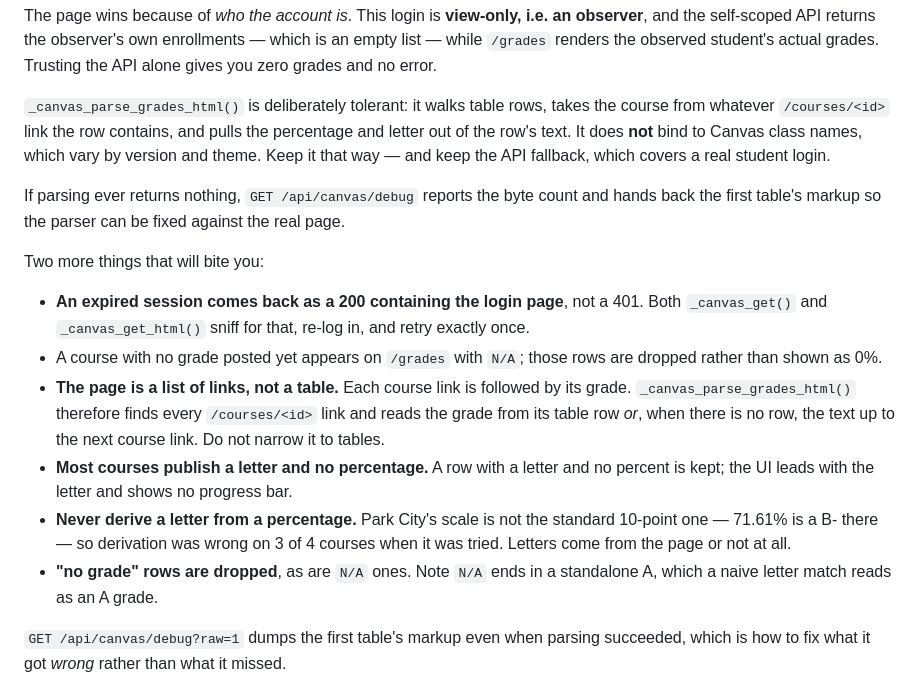
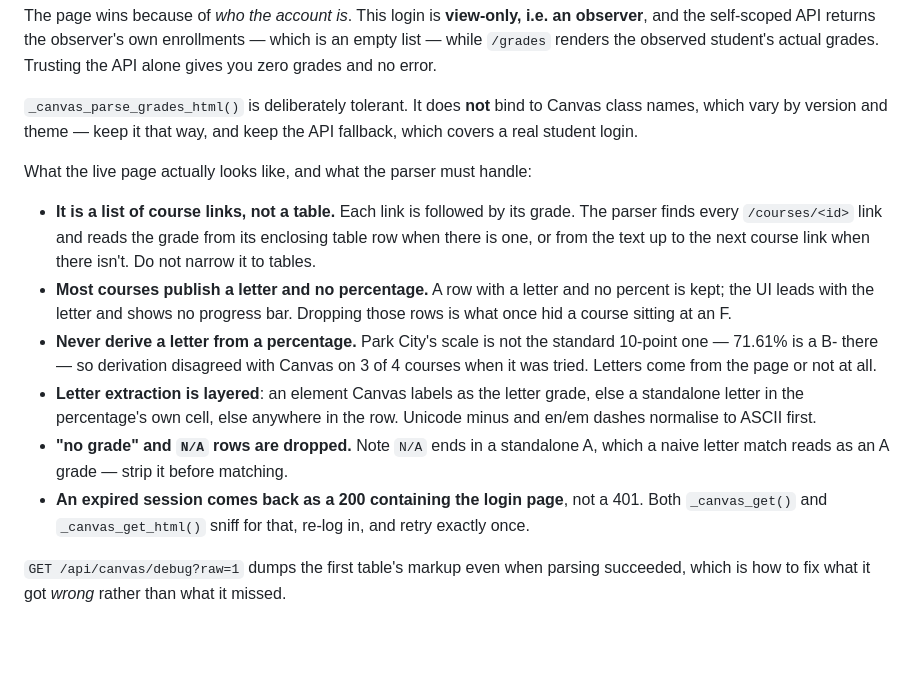
Before and after one commit to fthomas27/students-assistant, a Markdown page: CLAUDE.md, the part around the change. GitHub-like rendering; blank space fills up the shorter version.

Commit message:
Resolve a contradiction in the Canvas parsing notes
The previous edit appended the real page's behaviour without removing the
paragraph it replaced, so CLAUDE.md said both "walks table rows" and "the
page is a list of links, not a table". Folds the two into one list and
adds the layered letter-extraction rule, which was only in the code.

Co-Authored-By: Claude Opus 5 <noreply@anthropic.com>
Claude-Session: https://claude.ai/code/session_01L2DwZcs2vmreNCigSopNKg

```diff
--- a/CLAUDE.md
+++ b/CLAUDE.md
@@ -168,34 +168,31 @@ an observer**, and the self-scoped API returns the observer's own enrollments
 which is an empty list — while `/grades` renders the observed student's actual
 grades. Trusting the API alone gives you zero grades and no error.
 
-`_canvas_parse_grades_html()` is deliberately tolerant: it walks table rows,
-takes the course from whatever `/courses/<id>` link the row contains, and pulls
-the percentage and letter out of the row's text. It does **not** bind to Canvas
-class names, which vary by version and theme. Keep it that way — and keep the
-API fallback, which covers a real student login.
+`_canvas_parse_grades_html()` is deliberately tolerant. It does **not** bind to
+Canvas class names, which vary by version and theme — keep it that way, and keep
+the API fallback, which covers a real student login.
 
-If parsing ever returns nothing, `GET /api/canvas/debug` reports the byte count
-and hands back the first table's markup so the parser can be fixed against the
-real page.
+What the live page actually looks like, and what the parser must handle:
 
-Two more things that will bite you:
-
+- **It is a list of course links, not a table.** Each link is followed by its
+  grade. The parser finds every `/courses/<id>` link and reads the grade from
+  its enclosing table row when there is one, or from the text up to the next
+  course link when there isn't. Do not narrow it to tables.
+- **Most courses publish a letter and no percentage.** A row with a letter and
+  no percent is kept; the UI leads with the letter and shows no progress bar.
+  Dropping those rows is what once hid a course sitting at an F.
+- **Never derive a letter from a percentage.** Park City's scale is not the
+  standard 10-point one — 71.61% is a B- there — so derivation disagreed with
+  Canvas on 3 of 4 courses when it was tried. Letters come from the page or not
+  at all.
+- **Letter extraction is layered**: an element Canvas labels as the letter
+  grade, else a standalone letter in the percentage's own cell, else anywhere
+  in the row. Unicode minus and en/em dashes normalise to ASCII first.
+- **"no grade" and `N/A` rows are dropped.** Note `N/A` ends in a standalone A,
+  which a naive letter match reads as an A grade — strip it before matching.
 - **An expired session comes back as a 200 containing the login page**, not a
   401. Both `_canvas_get()` and `_canvas_get_html()` sniff for that, re-log in,
   and retry exactly once.
-- A course with no grade posted yet appears on `/grades` with `N/A`; those rows
-  are dropped rather than shown as 0%.
-- **The page is a list of links, not a table.** Each course link is followed by
-  its grade. `_canvas_parse_grades_html()` therefore finds every
-  `/courses/<id>` link and reads the grade from its table row *or*, when there
-  is no row, the text up to the next course link. Do not narrow it to tables.
-- **Most courses publish a letter and no percentage.** A row with a letter and
-  no percent is kept; the UI leads with the letter and shows no progress bar.
-- **Never derive a letter from a percentage.** Park City's scale is not the
-  standard 10-point one — 71.61% is a B- there — so derivation was wrong on 3
-  of 4 courses when it was tried. Letters come from the page or not at all.
-- **"no grade" rows are dropped**, as are `N/A` ones. Note `N/A` ends in a
-  standalone A, which a naive letter match reads as an A grade.
 
 `GET /api/canvas/debug?raw=1` dumps the first table's markup even when parsing
 succeeded, which is how to fix what it got *wrong* rather than what it missed.
```
